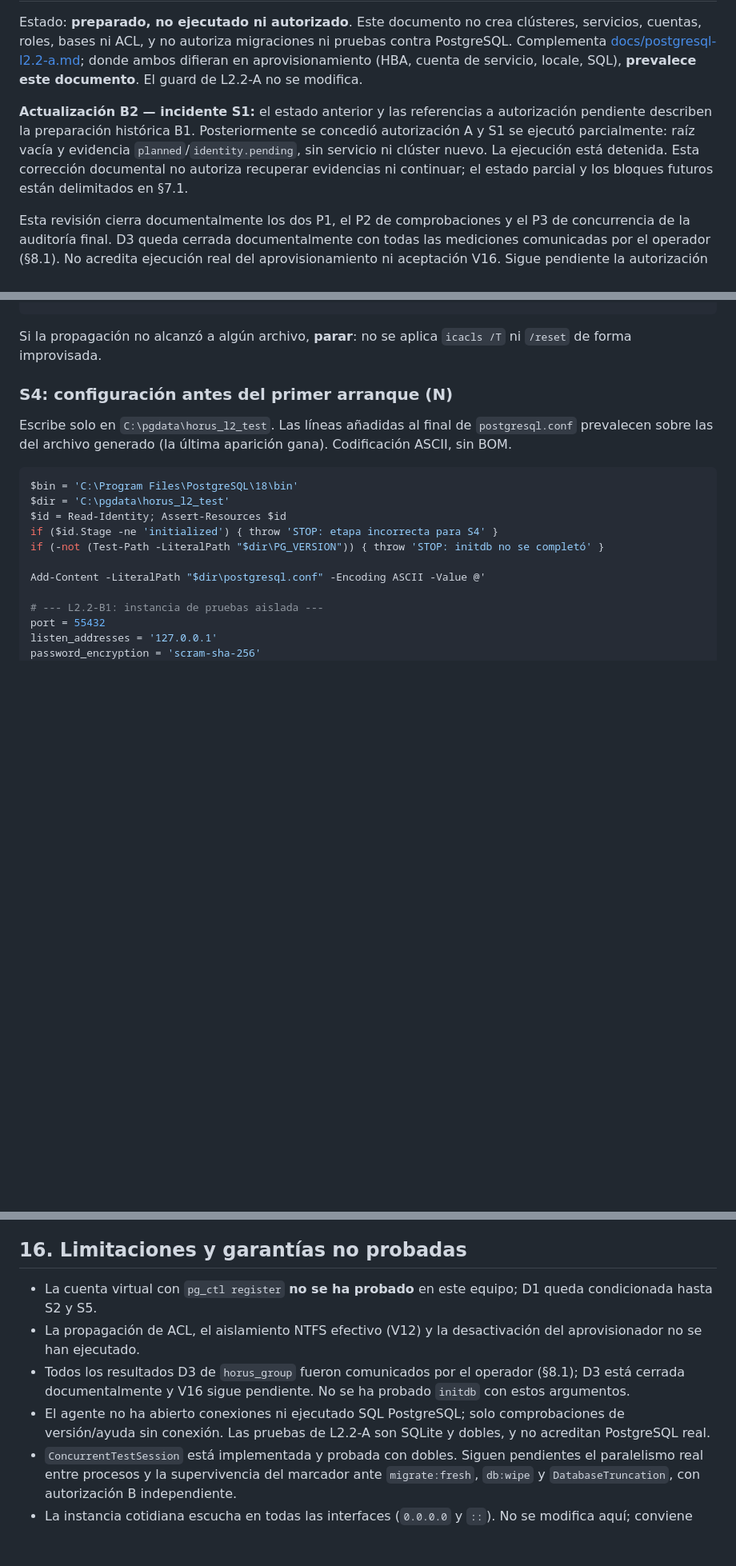
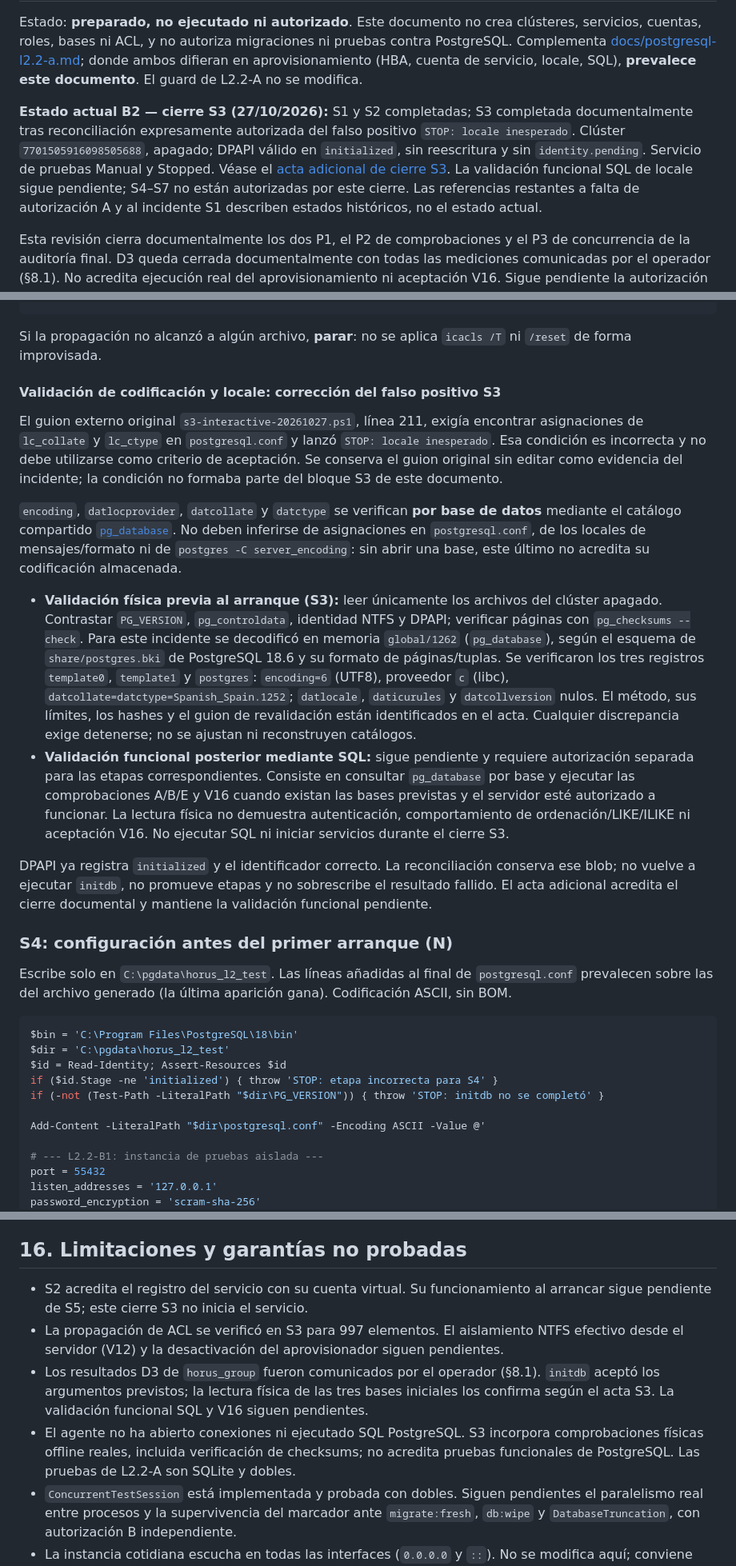
Before and after one commit to AndersonVasquez19/Horus-System, a Markdown page: docs/postgresql-l2.2-b-provisioning.md, 3 parts joined by grey strips. Shown at 80% size. Rendered like a GitHub page; blank space fills up the shorter version.

````diff
--- a/docs/postgresql-l2.2-b-provisioning.md
+++ b/docs/postgresql-l2.2-b-provisioning.md
@@ -2,7 +2,7 @@
 
 Estado: **preparado, no ejecutado ni autorizado**. Este documento no crea clústeres, servicios, cuentas, roles, bases ni ACL, y no autoriza migraciones ni pruebas contra PostgreSQL. Complementa [docs/postgresql-l2.2-a.md](postgresql-l2.2-a.md); donde ambos difieran en aprovisionamiento (HBA, cuenta de servicio, locale, SQL), **prevalece este documento**. El guard de L2.2-A no se modifica.
 
-**Actualización B2 — incidente S1:** el estado anterior y las referencias a autorización pendiente describen la preparación histórica B1. Posteriormente se concedió autorización A y S1 se ejecutó parcialmente: raíz vacía y evidencia `planned`/`identity.pending`, sin servicio ni clúster nuevo. La ejecución está detenida. Esta corrección documental no autoriza recuperar evidencias ni continuar; el estado parcial y los bloques futuros están delimitados en §7.1.
+**Estado actual B2 — cierre S3 (27/10/2026):** S1 y S2 completadas; S3 completada documentalmente tras reconciliación expresamente autorizada del falso positivo `STOP: locale inesperado`. Clúster `7701505916098505688`, apagado; DPAPI válido en `initialized`, sin reescritura y sin `identity.pending`. Servicio de pruebas Manual y Stopped. Véase el [acta adicional de cierre S3](postgresql-l2.2-b2-s3-cierre.md). La validación funcional SQL de locale sigue pendiente; S4–S7 no están autorizadas por este cierre. Las referencias restantes a falta de autorización A y al incidente S1 describen estados históricos, no el estado actual.
 
 Esta revisión cierra documentalmente los dos P1, el P2 de comprobaciones y el P3 de concurrencia de la auditoría final. D3 queda cerrada documentalmente con todas las mediciones comunicadas por el operador (§8.1). No acredita ejecución real del aprovisionamiento ni aceptación V16. Sigue pendiente la autorización A; la autorización B para pruebas es posterior e independiente. La correspondencia está en el §14.
 
@@ -403,6 +403,17 @@ if ($problems) { $problems | Select-Object -First 20; throw 'STOP: ACL incorrect
 ```
 
 Si la propagación no alcanzó a algún archivo, **parar**: no se aplica `icacls /T` ni `/reset` de forma improvisada.
+
+#### Validación de codificación y locale: corrección del falso positivo S3
+
+El guion externo original `s3-interactive-20261027.ps1`, línea 211, exigía encontrar asignaciones de `lc_collate` y `lc_ctype` en `postgresql.conf` y lanzó `STOP: locale inesperado`. Esa condición es incorrecta y no debe utilizarse como criterio de aceptación. Se conserva el guion original sin editar como evidencia del incidente; la condición no formaba parte del bloque S3 de este documento.
+
+`encoding`, `datlocprovider`, `datcollate` y `datctype` se verifican **por base de datos** mediante el catálogo compartido [`pg_database`](https://www.postgresql.org/docs/18/catalog-pg-database.html). No deben inferirse de asignaciones en `postgresql.conf`, de los locales de mensajes/formato ni de `postgres -C server_encoding`: sin abrir una base, este último no acredita su codificación almacenada.
+
+- **Validación física previa al arranque (S3):** leer únicamente los archivos del clúster apagado. Contrastar `PG_VERSION`, `pg_controldata`, identidad NTFS y DPAPI; verificar páginas con `pg_checksums --check`. Para este incidente se decodificó en memoria `global/1262` (`pg_database`), según el esquema de `share/postgres.bki` de PostgreSQL 18.6 y su formato de páginas/tuplas. Se verificaron los tres registros `template0`, `template1` y `postgres`: `encoding=6` (UTF8), proveedor `c` (libc), `datcollate=datctype=Spanish_Spain.1252`; `datlocale`, `daticurules` y `datcollversion` nulos. El método, sus límites, los hashes y el guion de revalidación están identificados en el acta. Cualquier discrepancia exige detenerse; no se ajustan ni reconstruyen catálogos.
+- **Validación funcional posterior mediante SQL:** sigue pendiente y requiere autorización separada para las etapas correspondientes. Consiste en consultar `pg_database` por base y ejecutar las comprobaciones A/B/E y V16 cuando existan las bases previstas y el servidor esté autorizado a funcionar. La lectura física no demuestra autenticación, comportamiento de ordenación/LIKE/ILIKE ni aceptación V16. No ejecutar SQL ni iniciar servicios durante el cierre S3.
+
+DPAPI ya registra `initialized` y el identificador correcto. La reconciliación conserva ese blob; no vuelve a ejecutar `initdb`, no promueve etapas y no sobrescribe el resultado fallido. El acta adicional acredita el cierre documental y mantiene la validación funcional pendiente.
 
 ### S4: configuración antes del primer arranque (N)
 
@@ -1343,10 +1354,10 @@ Correspondencia histórica de la revisión 2 (no son hallazgos nuevos):
 
 ## 16. Limitaciones y garantías no probadas
 
-- La cuenta virtual con `pg_ctl register` **no se ha probado** en este equipo; D1 queda condicionada hasta S2 y S5.
-- La propagación de ACL, el aislamiento NTFS efectivo (V12) y la desactivación del aprovisionador no se han ejecutado.
-- Todos los resultados D3 de `horus_group` fueron comunicados por el operador (§8.1); D3 está cerrada documentalmente y V16 sigue pendiente. No se ha probado `initdb` con estos argumentos.
-- El agente no ha abierto conexiones ni ejecutado SQL PostgreSQL; solo comprobaciones de versión/ayuda sin conexión. Las pruebas de L2.2-A son SQLite y dobles, y no acreditan PostgreSQL real.
+- S2 acredita el registro del servicio con su cuenta virtual. Su funcionamiento al arrancar sigue pendiente de S5; este cierre S3 no inicia el servicio.
+- La propagación de ACL se verificó en S3 para 997 elementos. El aislamiento NTFS efectivo desde el servidor (V12) y la desactivación del aprovisionador siguen pendientes.
+- Los resultados D3 de `horus_group` fueron comunicados por el operador (§8.1). `initdb` aceptó los argumentos previstos; la lectura física de las tres bases iniciales los confirma según el acta S3. La validación funcional SQL y V16 siguen pendientes.
+- El agente no ha abierto conexiones ni ejecutado SQL PostgreSQL. S3 incorpora comprobaciones físicas offline reales, incluida verificación de checksums; no acredita pruebas funcionales de PostgreSQL. Las pruebas de L2.2-A son SQLite y dobles.
 - `ConcurrentTestSession` está implementada y probada con dobles. Siguen pendientes el paralelismo real entre procesos y la supervivencia del marcador ante `migrate:fresh`, `db:wipe` y `DatabaseTruncation`, con autorización B independiente.
 - La instancia cotidiana escucha en todas las interfaces (`0.0.0.0` y `::`). No se modifica aquí; conviene revisarlo aparte.
 - Los buscadores actuales usan `whereLike` sin sensibilidad a mayúsculas explícita: Laravel lo compila a `ILIKE` en PostgreSQL, de acuerdo con L2.2-C. Eso no garantiza equivalencia completa con SQLite para acentos y orden; se conserva la medición E y V16.
````
Also changed, not shown: other parts of docs/postgresql-l2.2-b-provisioning.md (+2 -2 lines), docs/postgresql-l2.2-b2-s3-cierre.md (added, +109 -0 lines).
